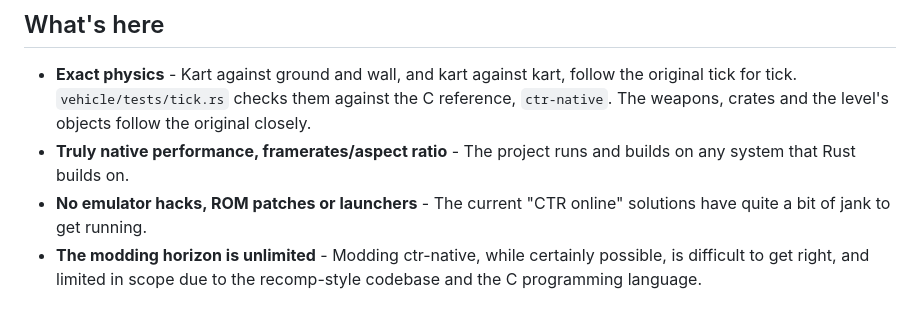
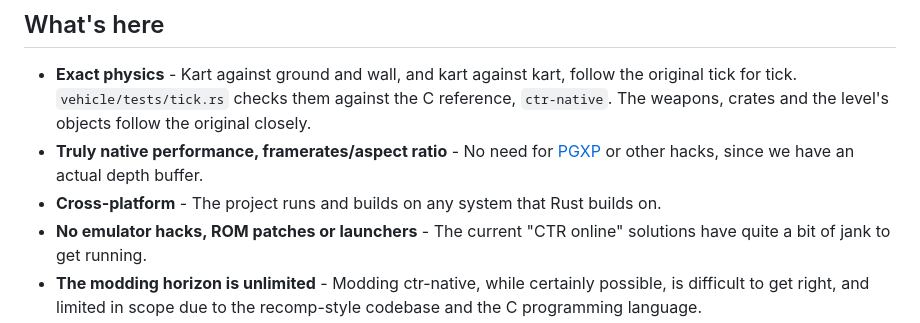
Before and after one commit to elipp/ctr-rs, a Markdown page: README.md, the part around the change. Rendered like a GitHub page.

Commit message:
Enhance README with performance and cross-platform details
Updated README to clarify performance and cross-platform capabilities.

```diff
--- a/README.md
+++ b/README.md
@@ -7,7 +7,8 @@ It is heavily based on the [ctr-native](https://github.com/CTR-tools/ctr-native)
 ## What's here
 
 - **Exact physics** - Kart against ground and wall, and kart against kart, follow the original tick for tick. `vehicle/tests/tick.rs` checks them against the C reference, `ctr-native`. The weapons, crates and the level's objects follow the original closely.
-- **Truly native performance, framerates/aspect ratio** - The project runs and builds on any system that Rust builds on.
+- **Truly native performance, framerates/aspect ratio** - No need for [PGXP](https://github.com/libretro/beetle-psx-libretro/tree/master/pgxp) or other hacks, since we have an actual depth buffer.
+- **Cross-platform** - The project runs and builds on any system that Rust builds on.
 - **No emulator hacks, ROM patches or launchers** - The current "CTR online" solutions have quite a bit of jank to get running.
 - **The modding horizon is unlimited** - Modding ctr-native, while certainly possible, is difficult to get right, and limited in scope due to the recomp-style codebase and the C programming language.
 - **30 Hz simulation, hi-FPS rendering** - The game state advances at the original's 30 ticks a second, independent of the frame rate that is drawn.
```
